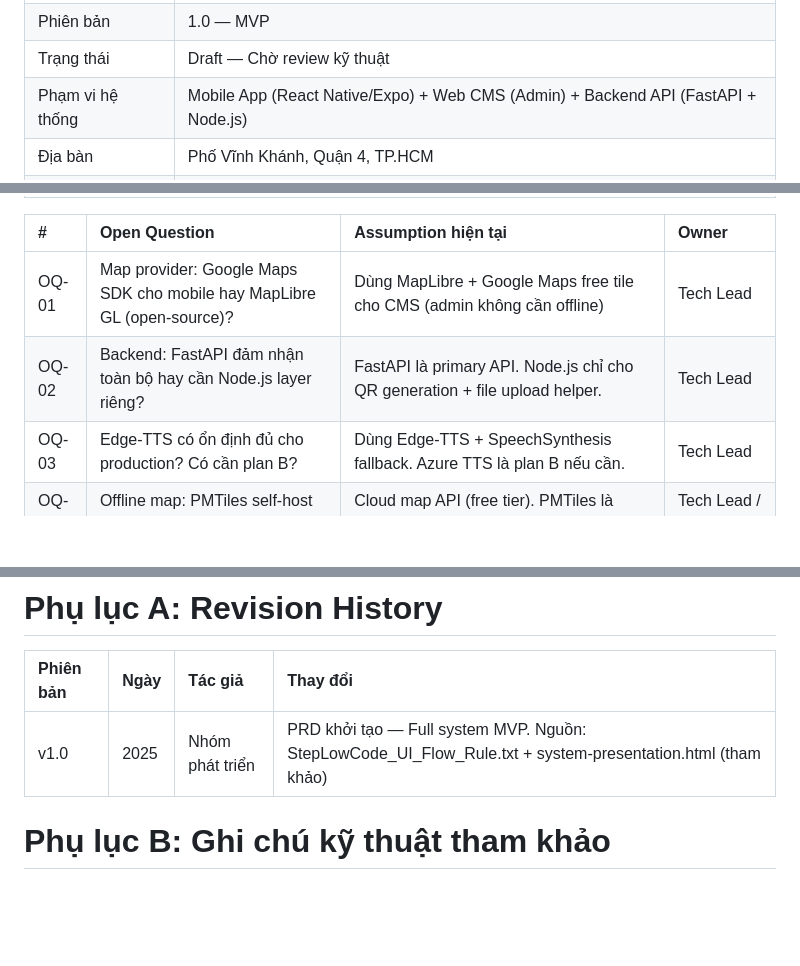
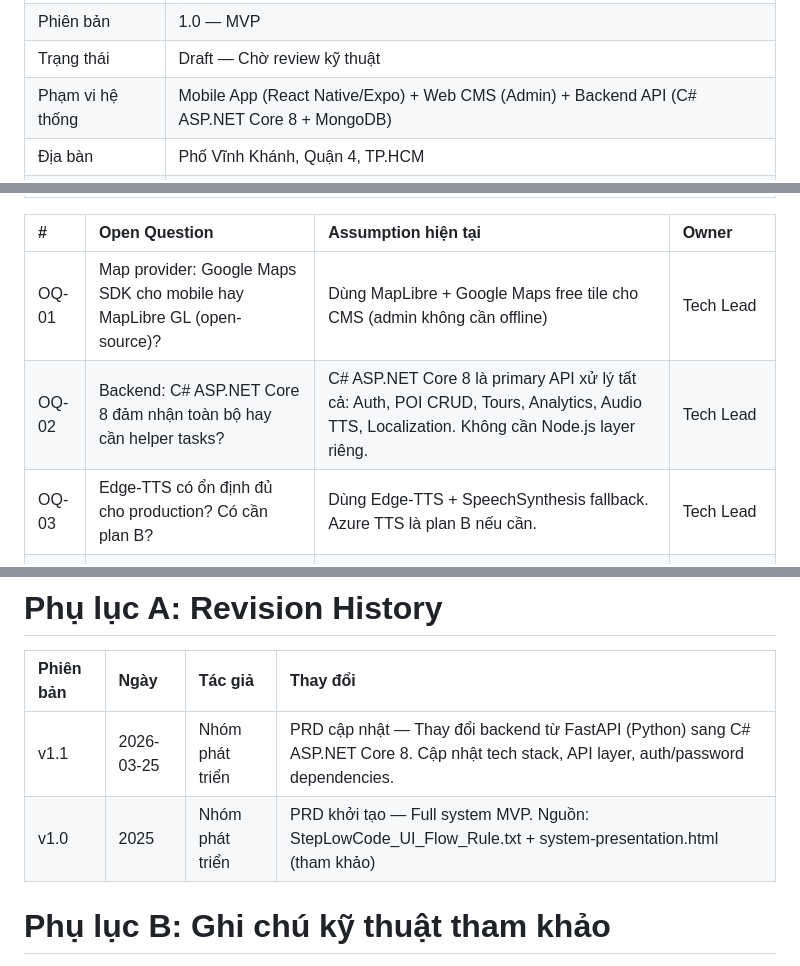
Before and after one commit to Hzyl/CShape, a Markdown page: PRD_VinhKhanh_v1.0.md, 3 parts joined by grey strips. Drawn GitHub-style; blank space fills up the shorter version.

```diff
--- a/PRD_VinhKhanh_v1.0.md
+++ b/PRD_VinhKhanh_v1.0.md
@@ -7,7 +7,7 @@
 |Tên dự án|Ứng dụng Thuyết minh Đa ngôn ngữ Phố Ẩm thực Vĩnh Khánh|
 |Phiên bản|1\.0 — MVP|
 |Trạng thái|Draft — Chờ review kỹ thuật|
-|Phạm vi hệ thống|Mobile App (React Native/Expo) + Web CMS (Admin) + Backend API (FastAPI + Node.js)|
+|Phạm vi hệ thống|Mobile App (React Native/Expo) + Web CMS (Admin) + Backend API (C# ASP.NET Core 8 + MongoDB)|
 |Địa bàn|Phố Vĩnh Khánh, Quận 4, TP.HCM|
 |Ngôn ngữ hỗ trợ|Tiếng Việt (vi), Tiếng Anh (en), Tiếng Nhật (jp) — mở rộng được|
 |Mục tiêu học thuật|Đồ án môn học / Tài liệu lưu trữ dự án|
@@ -837,7 +835,7 @@ Sử dụng Google Gemini Flash (hoặc Groq free tier) để hỗ trợ admin v
 |**#**|**Open Question**|**Assumption hiện tại**|**Owner**|
 | :- | :- | :- | :- |
 |OQ-01|Map provider: Google Maps SDK cho mobile hay MapLibre GL (open-source)?|Dùng MapLibre + Google Maps free tile cho CMS (admin không cần offline)|Tech Lead|
-|OQ-02|Backend: FastAPI đảm nhận toàn bộ hay cần Node.js layer riêng?|FastAPI là primary API. Node.js chỉ cho QR generation + file upload helper.|Tech Lead|
+|OQ-02|Backend: C# ASP.NET Core 8 đảm nhận toàn bộ hay cần helper tasks?|C# ASP.NET Core 8 là primary API xử lý tất cả: Auth, POI CRUD, Tours, Analytics, Audio TTS, Localization. Không cần Node.js layer riêng.|Tech Lead|
 |OQ-03|Edge-TTS có ổn định đủ cho production? Có cần plan B?|Dùng Edge-TTS + SpeechSynthesis fallback. Azure TTS là plan B nếu cần.|Tech Lead|
 |OQ-04|Offline map: PMTiles self-host hay dùng cloud map API?|Cloud map API (free tier). PMTiles là Future Enhancement.|Tech Lead / DevOps|
 |OQ-05|Gemini free tier có đủ quota cho demo/đồ án không (15 RPM)?|Đủ cho demo. Rate limit 10/ngày/admin để không vượt quota.|Dev team|
@@ -872,7 +870,8 @@ Sử dụng Google Gemini Flash (hoặc Groq free tier) để hỗ trợ admin v
 
 |**Phiên bản**|**Ngày**|**Tác giả**|**Thay đổi**|
 | :- | :- | :- | :- |
-|v1.0|2025|Nhóm phát triển|PRD khởi tạo — Full system MVP. Nguồn: StepLowCode\_UI\_Flow\_Rule.txt + system-presentation.html (tham khảo)|
+|v1.1|2026-03-25|Nhóm phát triển|PRD cập nhật — Thay đổi backend từ FastAPI (Python) sang C# ASP.NET Core 8. Cập nhật tech stack, API layer, auth/password dependencies.|
+|v1.0|2025|Nhóm phát triển|PRD khởi tạo — Full system MVP. Nguồn: StepLowCode_UI_Flow_Rule.txt + system-presentation.html (tham khảo)|
 
 
 # **Phụ lục B: Ghi chú kỹ thuật tham khảo**
```
Also changed, not shown: other parts of PRD_VinhKhanh_v1.0.md (+6 -8 lines).
